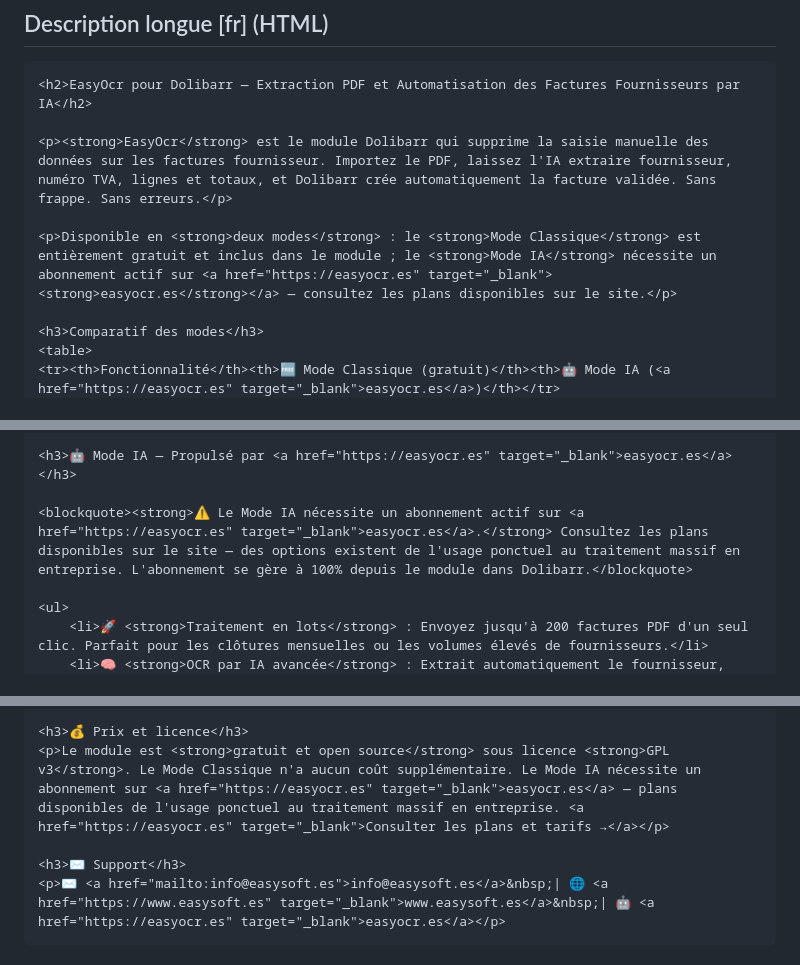
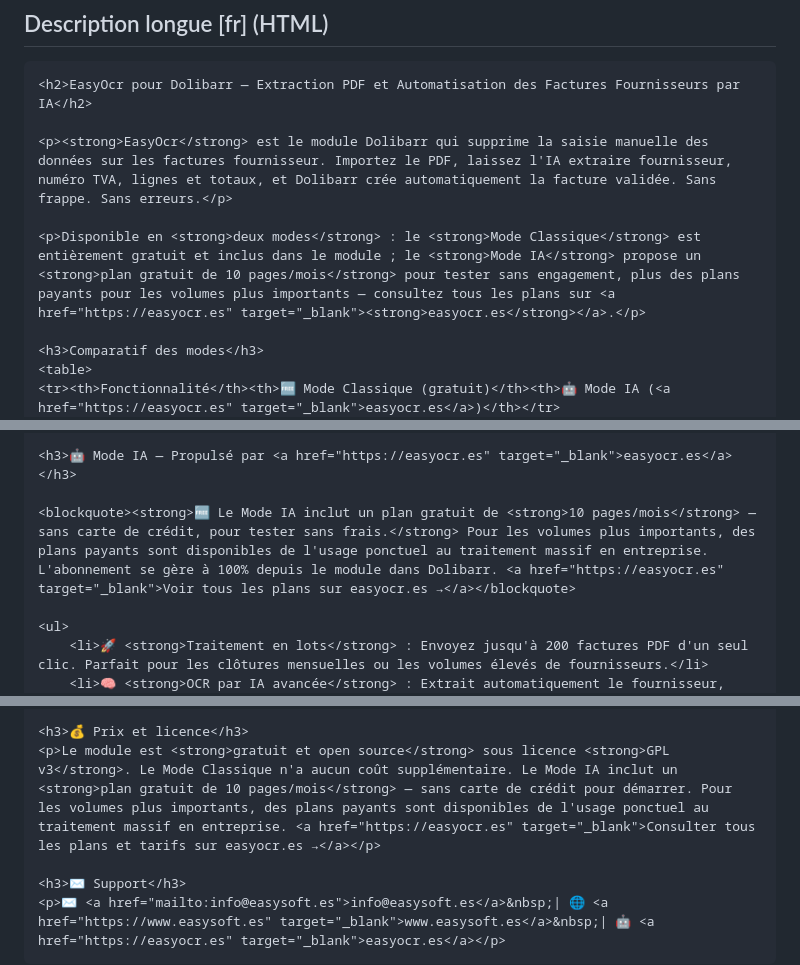
Before and after one commit to EasySoft-Tech-SL/dolibarr-easyocr-module, a Markdown page: DOLISTORE.md, 3 parts joined by grey strips. Drawn GitHub-style.

```diff
--- a/DOLISTORE.md
+++ b/DOLISTORE.md
@@ -264,7 +264,7 @@ Automatisez le traitement des factures fournisseur dans Dolibarr grâce à l'OCR
 
 <p><strong>EasyOcr</strong> est le module Dolibarr qui supprime la saisie manuelle des données sur les factures fournisseur. Importez le PDF, laissez l'IA extraire fournisseur, numéro TVA, lignes et totaux, et Dolibarr crée automatiquement la facture validée. Sans frappe. Sans erreurs.</p>
 
-<p>Disponible en <strong>deux modes</strong> : le <strong>Mode Classique</strong> est entièrement gratuit et inclus dans le module ; le <strong>Mode IA</strong> nécessite un abonnement actif sur <a href="https://easyocr.es" target="_blank"><strong>easyocr.es</strong></a> — consultez les plans disponibles sur le site.</p>
+<p>Disponible en <strong>deux modes</strong> : le <strong>Mode Classique</strong> est entièrement gratuit et inclus dans le module ; le <strong>Mode IA</strong> propose un <strong>plan gratuit de 10 pages/mois</strong> pour tester sans engagement, plus des plans payants pour les volumes plus importants — consultez tous les plans sur <a href="https://easyocr.es" target="_blank"><strong>easyocr.es</strong></a>.</p>
 
 <h3>Comparatif des modes</h3>
 <table>
@@ -285,7 +285,7 @@ Automatisez le traitement des factures fournisseur dans Dolibarr grâce à l'OCR
 
 <h3>🤖 Mode IA — Propulsé par <a href="https://easyocr.es" target="_blank">easyocr.es</a></h3>
 
-<blockquote><strong>⚠️ Le Mode IA nécessite un abonnement actif sur <a href="https://easyocr.es" target="_blank">easyocr.es</a>.</strong> Consultez les plans disponibles sur le site — des options existent de l'usage ponctuel au traitement massif en entreprise. L'abonnement se gère à 100% depuis le module dans Dolibarr.</blockquote>
+<blockquote><strong>🆓 Le Mode IA inclut un plan gratuit de <strong>10 pages/mois</strong> — sans carte de crédit, pour tester sans frais.</strong> Pour les volumes plus importants, des plans payants sont disponibles de l'usage ponctuel au traitement massif en entreprise. L'abonnement se gère à 100% depuis le module dans Dolibarr. <a href="https://easyocr.es" target="_blank">Voir tous les plans sur easyocr.es →</a></blockquote>
 
 <ul>
     <li>🚀 <strong>Traitement en lots</strong> : Envoyez jusqu'à 200 factures PDF d'un seul clic. Parfait pour les clôtures mensuelles ou les volumes élevés de fournisseurs.</li>
@@ -343,7 +343,7 @@ Automatisez le traitement des factures fournisseur dans Dolibarr grâce à l'OCR
 </ul>
 
 <h3>💰 Prix et licence</h3>
-<p>Le module est <strong>gratuit et open source</strong> sous licence <strong>GPL v3</strong>. Le Mode Classique n'a aucun coût supplémentaire. Le Mode IA nécessite un abonnement sur <a href="https://easyocr.es" target="_blank">easyocr.es</a> — plans disponibles de l'usage ponctuel au traitement massif en entreprise. <a href="https://easyocr.es" target="_blank">Consulter les plans et tarifs →</a></p>
+<p>Le module est <strong>gratuit et open source</strong> sous licence <strong>GPL v3</strong>. Le Mode Classique n'a aucun coût supplémentaire. Le Mode IA inclut un <strong>plan gratuit de 10 pages/mois</strong> — sans carte de crédit pour démarrer. Pour les volumes plus importants, des plans payants sont disponibles de l'usage ponctuel au traitement massif en entreprise. <a href="https://easyocr.es" target="_blank">Consulter tous les plans et tarifs sur easyocr.es →</a></p>
 
 <h3>✉️ Support</h3>
 <p>✉️ <a href="mailto:info@easysoft.es">info@easysoft.es</a>&nbsp;| 🌐 <a href="https://www.easysoft.es" target="_blank">www.easysoft.es</a>&nbsp;| 🤖 <a href="https://easyocr.es" target="_blank">easyocr.es</a></p>
```
Also changed, not shown: other parts of DOLISTORE.md (+12 -12 lines).
